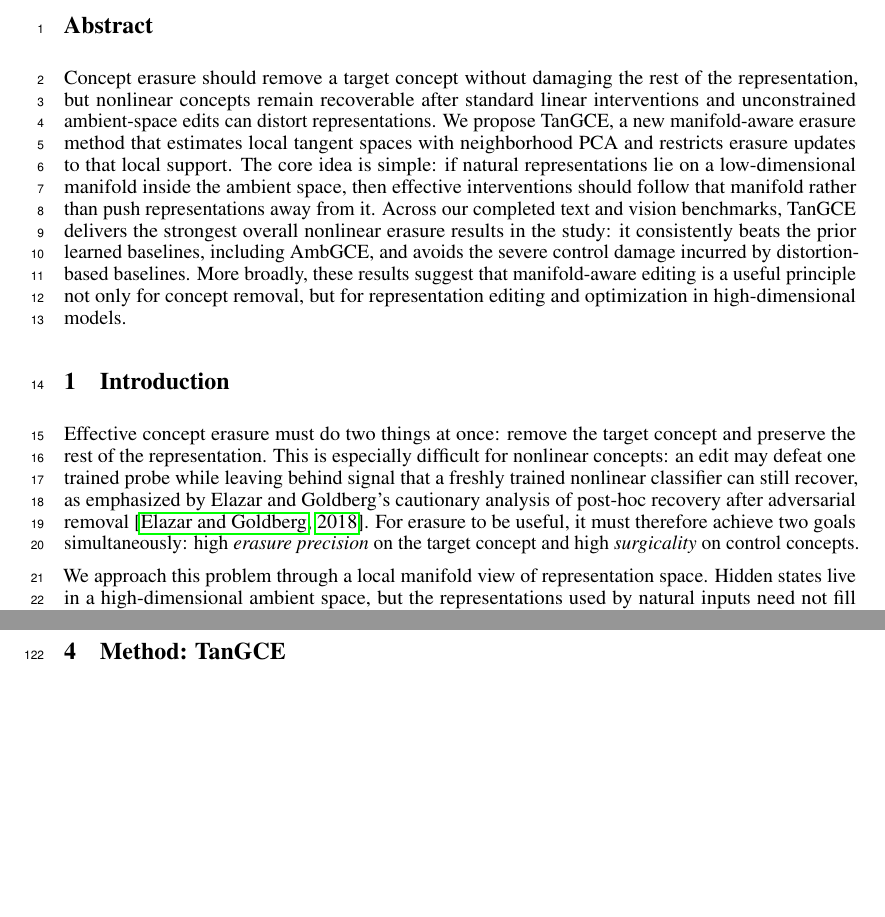
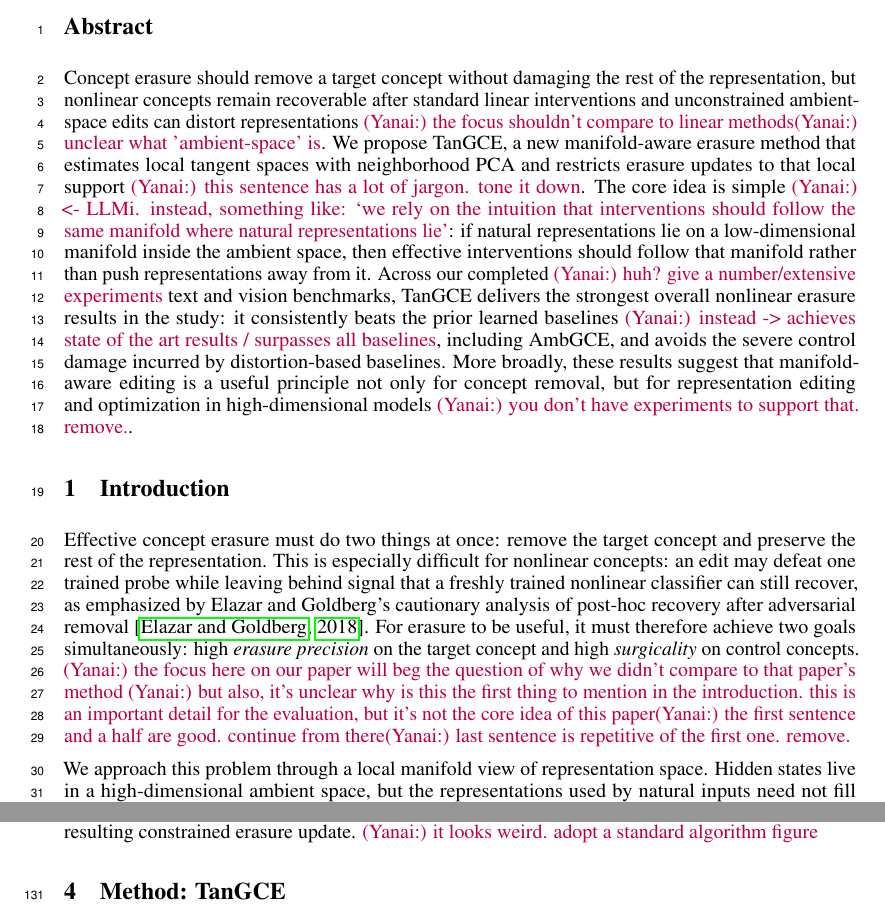
Before and after one commit to MatanAvitan/acc_int_paper, a LaTeX document (neurips_2026.tex, which reads sections/abstract.tex, sections/introduction.tex, sections/method.tex): two parts of pages 1 and 3 of 34 before the commit and two parts of pages 1 and 4 of 34 after it, joined at a grey line, cut so that both start at the same text, the shorter picture padded with empty space. Compiled offline with pdfLaTeX.

Commit message:
Updates from Overleaf

```diff
--- a/sections/abstract.tex
+++ b/sections/abstract.tex
@@ -1,4 +1,4 @@
 % Abstract
 \section*{Abstract}
 
-Concept erasure should remove a target concept without damaging the rest of the representation, but nonlinear concepts remain recoverable after standard linear interventions and unconstrained ambient-space edits can distort representations. We propose \TanGCE{}, a new manifold-aware erasure method that estimates local tangent spaces with neighborhood PCA and restricts erasure updates to that local support. The core idea is simple: if natural representations lie on a low-dimensional manifold inside the ambient space, then effective interventions should follow that manifold rather than push representations away from it. Across our completed text and vision benchmarks, \TanGCE{} delivers the strongest overall nonlinear erasure results in the study: it consistently beats the prior learned baselines, including \AmbGCE{}, and avoids the severe control damage incurred by distortion-based baselines. More broadly, these results suggest that manifold-aware editing is a useful principle not only for concept removal, but for representation editing and optimization in high-dimensional models.
+Concept erasure should remove a target concept without damaging the rest of the representation, but nonlinear concepts remain recoverable after standard linear interventions and unconstrained ambient-space edits can distort representations \ye{the focus shouldn't compare to linear methods}\ye{unclear what 'ambient-space' is}. We propose \TanGCE{}, a new manifold-aware erasure method that estimates local tangent spaces with neighborhood PCA and restricts erasure updates to that local support \ye{this sentence has a lot of jargon. tone it down}. The core idea is simple \ye{<- LLMi. instead, something like: `we rely on the intuition that interventions should follow the same manifold where natural representations lie'}: if natural representations lie on a low-dimensional manifold inside the ambient space, then effective interventions should follow that manifold rather than push representations away from it. Across our completed \ye{huh? give a number/extensive experiments} text and vision benchmarks, \TanGCE{} delivers the strongest overall nonlinear erasure results in the study: it consistently beats the prior learned baselines \ye{instead -> achieves state of the art results / surpasses all baselines}, including \AmbGCE{}, and avoids the severe control damage incurred by distortion-based baselines. More broadly, these results suggest that manifold-aware editing is a useful principle not only for concept removal, but for representation editing and optimization in high-dimensional models \ye{you don't have experiments to support that. remove.}.
--- a/sections/introduction.tex
+++ b/sections/introduction.tex
@@ -1,7 +1,8 @@
 % Introduction
 \section{Introduction}
 
-Effective concept erasure must do two things at once: remove the target concept and preserve the rest of the representation. This is especially difficult for nonlinear concepts: an edit may defeat one trained probe while leaving behind signal that a freshly trained nonlinear classifier can still recover, as emphasized by Elazar and Goldberg's cautionary analysis of post-hoc recovery after adversarial removal \citep{elazar-goldberg-2018-adversarial}. For erasure to be useful, it must therefore achieve two goals simultaneously: high \emph{erasure precision} on the target concept and high \emph{surgicality} on control concepts.
+Effective concept erasure must do two things at once: remove the target concept and preserve the rest of the representation. This is especially difficult for nonlinear concepts: an edit may defeat one trained probe while leaving behind signal that a freshly trained nonlinear classifier can still recover, as emphasized by Elazar and Goldberg's cautionary analysis of post-hoc recovery after adversarial removal \citep{elazar-goldberg-2018-adversarial}. For erasure to be useful, it must therefore achieve two goals simultaneously: high \emph{erasure precision} on the target concept and high \emph{surgicality} on control concepts. \ye{the focus here on our paper will beg the question of why we didn't compare to that paper's method}
+\ye{but also, it's unclear why is this the first thing to mention in the introduction. this is an important detail for the evaluation, but it's not the core idea of this paper}\ye{the first sentence and a half are good. continue from there}\ye{last sentence is repetitive of the first one. remove.}
 
 We approach this problem through a local manifold view of representation space. Hidden states live in a high-dimensional ambient space, but the representations used by natural inputs need not fill that space. Instead, they may concentrate near a much smaller local support. Under this view, the main geometric risk is not simply that an edit is global, but that an ambient-space update can move representations off the natural support where the concept actually lives.
 
--- a/sections/method.tex
+++ b/sections/method.tex
@@ -34,7 +34,7 @@ We now introduce \emph{Tangent Gradient-based Concept Erasure} (\TanGCE{}), the
 \textbf{Output:} intervened representations after $T$ fresh-scorer rounds.
 \end{minipage}%
 }
-\caption{Pseudocode overview of \TanGCE{}. Each round trains a fresh scorer, estimates sample-wise tangent spaces by local PCA, projects the leakage gradient into the tangent space, and applies the resulting constrained erasure update.}
+\caption{Pseudocode overview of \TanGCE{}. Each round trains a fresh scorer, estimates sample-wise tangent spaces by local PCA, projects the leakage gradient into the tangent space, and applies the resulting constrained erasure update. \ye{it looks weird. adopt a standard algorithm figure}}
 \label{fig:tangce_algorithm}
 \end{figure}
 
```
